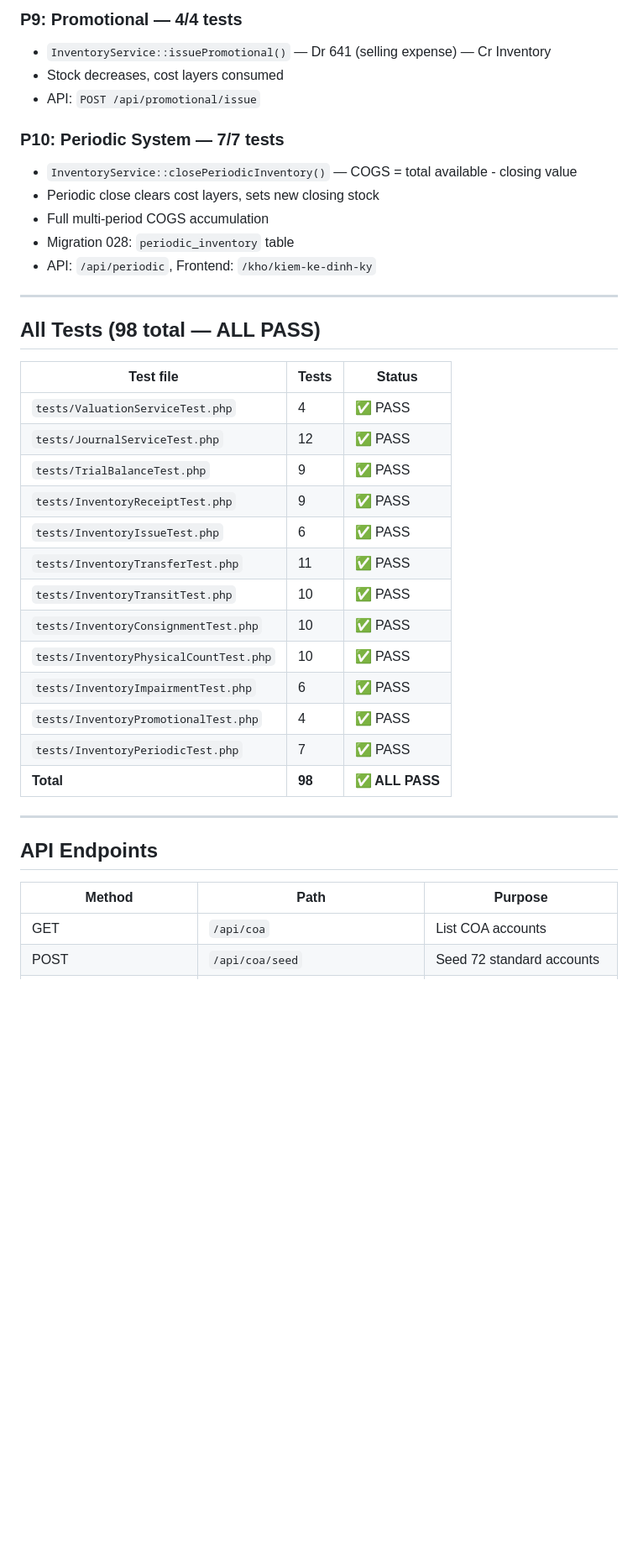
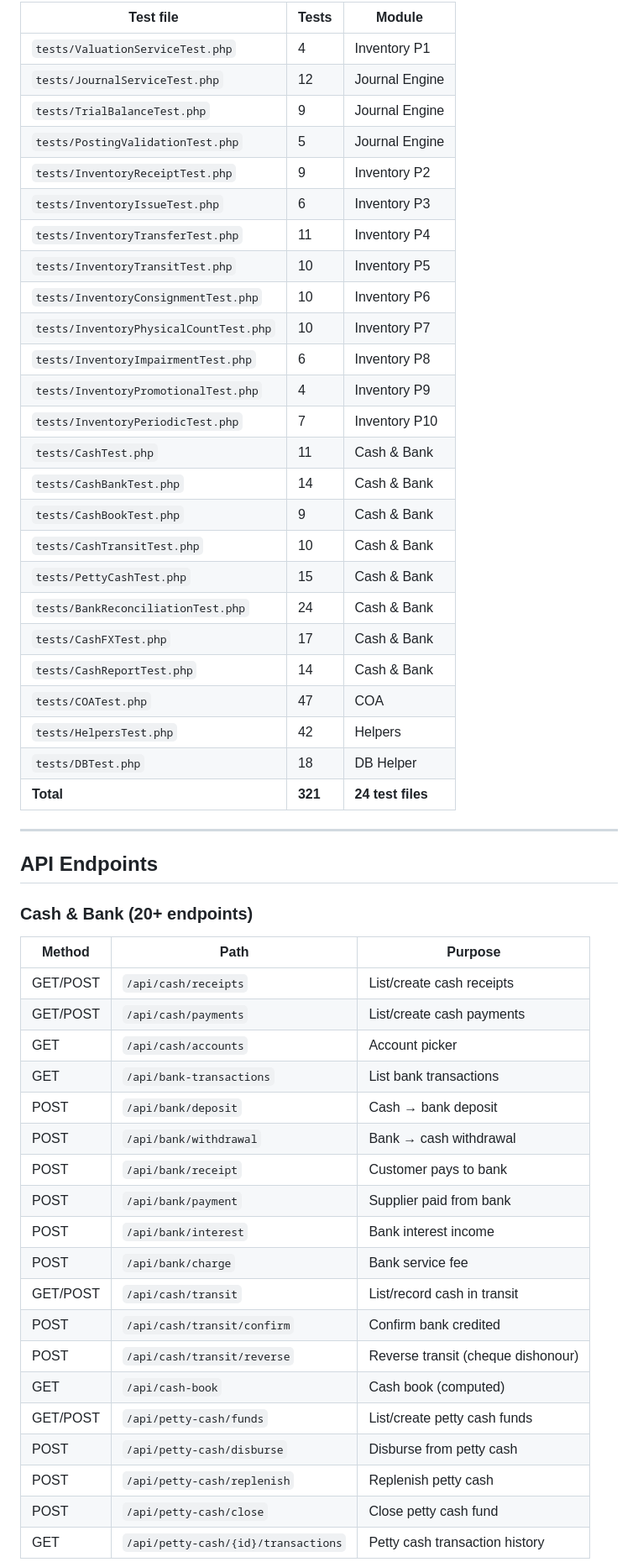
Before and after one commit to vqton/acctfirm, a Markdown page: PROGRESS.md, the part around one of its changes. Shown at 84% size. GitHub-like rendering; blank space fills up the shorter version.

Commit message:
Update PROGRESS.md: add FC Cash (UC-08), Cash Reports (UC-09), 321 tests, 36 migrations

```diff
--- a/PROGRESS.md
+++ b/PROGRESS.md
@@ -142,40 +149,55 @@ InventoryService::receiveGoods() / issueGoods() → JournalService + stock_qty +
-### P9: Promotional — 4/4 tests
-- `InventoryService::issuePromotional()` — Dr 641 (selling expense) — Cr Inventory
-- Stock decreases, cost layers consumed
-- API: `POST /api/promotional/issue`
-
-### P10: Periodic System — 7/7 tests
-- `InventoryService::closePeriodicInventory()` — COGS = total available - closing value
-- Periodic close clears cost layers, sets new closing stock
-- Full multi-period COGS accumulation
-- Migration 028: `periodic_inventory` table
-- API: `/api/periodic`, Frontend: `/kho/kiem-ke-dinh-ky`
-
----
-
-## All Tests (98 total — ALL PASS)
-
-| Test file | Tests | Status |
+| Test file | Tests | Module |
 |---|---|---|
-| `tests/ValuationServiceTest.php` | 4 | ✅ PASS |
-| `tests/JournalServiceTest.php` | 12 | ✅ PASS |
-| `tests/TrialBalanceTest.php` | 9 | ✅ PASS |
-| `tests/InventoryReceiptTest.php` | 9 | ✅ PASS |
-| `tests/InventoryIssueTest.php` | 6 | ✅ PASS |
-| `tests/InventoryTransferTest.php` | 11 | ✅ PASS |
-| `tests/InventoryTransitTest.php` | 10 | ✅ PASS |
-| `tests/InventoryConsignmentTest.php` | 10 | ✅ PASS |
-| `tests/InventoryPhysicalCountTest.php` | 10 | ✅ PASS |
-| `tests/InventoryImpairmentTest.php` | 6 | ✅ PASS |
-| `tests/InventoryPromotionalTest.php` | 4 | ✅ PASS |
-| `tests/InventoryPeriodicTest.php` | 7 | ✅ PASS |
-| **Total** | **98** | **✅ ALL PASS** |
+| `tests/ValuationServiceTest.php` | 4 | Inventory P1 |
+| `tests/JournalServiceTest.php` | 12 | Journal Engine |
+| `tests/TrialBalanceTest.php` | 9 | Journal Engine |
+| `tests/PostingValidationTest.php` | 5 | Journal Engine |
+| `tests/InventoryReceiptTest.php` | 9 | Inventory P2 |
+| `tests/InventoryIssueTest.php` | 6 | Inventory P3 |
+| `tests/InventoryTransferTest.php` | 11 | Inventory P4 |
+| `tests/InventoryTransitTest.php` | 10 | Inventory P5 |
+| `tests/InventoryConsignmentTest.php` | 10 | Inventory P6 |
+| `tests/InventoryPhysicalCountTest.php` | 10 | Inventory P7 |
+| `tests/InventoryImpairmentTest.php` | 6 | Inventory P8 |
+| `tests/InventoryPromotionalTest.php` | 4 | Inventory P9 |
+| `tests/InventoryPeriodicTest.php` | 7 | Inventory P10 |
+| `tests/CashTest.php` | 11 | Cash & Bank |
+| `tests/CashBankTest.php` | 14 | Cash & Bank |
+| `tests/CashBookTest.php` | 9 | Cash & Bank |
+| `tests/CashTransitTest.php` | 10 | Cash & Bank |
+| `tests/PettyCashTest.php` | 15 | Cash & Bank |
+| `tests/BankReconciliationTest.php` | 24 | Cash & Bank |
+| `tests/CashFXTest.php` | 17 | Cash & Bank |
+| `tests/CashReportTest.php` | 14 | Cash & Bank |
+| `tests/COATest.php` | 47 | COA |
+| `tests/HelpersTest.php` | 42 | Helpers |
+| `tests/DBTest.php` | 18 | DB Helper |
+| **Total** | **321** | **24 test files** |
 
 ---
 
 ## API Endpoints
 
+### Cash & Bank (20+ endpoints)
 | Method | Path | Purpose |
 |---|---|---|
-| GET | `/api/coa` | List COA accounts |
-| POST | `/api/coa/seed` | Seed 72 standard accounts |
+| GET/POST | `/api/cash/receipts` | List/create cash receipts |
+| GET/POST | `/api/cash/payments` | List/create cash payments |
+| GET | `/api/cash/accounts` | Account picker |
+| GET | `/api/bank-transactions` | List bank transactions |
+| POST | `/api/bank/deposit` | Cash → bank deposit |
+| POST | `/api/bank/withdrawal` | Bank → cash withdrawal |
+| POST | `/api/bank/receipt` | Customer pays to bank |
+| POST | `/api/bank/payment` | Supplier paid from bank |
+| POST | `/api/bank/interest` | Bank interest income |
+| POST | `/api/bank/charge` | Bank service fee |
+| GET/POST | `/api/cash/transit` | List/record cash in transit |
+| POST | `/api/cash/transit/confirm` | Confirm bank credited |
+| POST | `/api/cash/transit/reverse` | Reverse transit (cheque dishonour) |
+| GET | `/api/cash-book` | Cash book (computed) |
+| GET/POST | `/api/petty-cash/funds` | List/create petty cash funds |
+| POST | `/api/petty-cash/disburse` | Disburse from petty cash |
+| POST | `/api/petty-cash/replenish` | Replenish petty cash |
+| POST | `/api/petty-cash/close` | Close petty cash fund |
+| GET | `/api/petty-cash/{id}/transactions` | Petty cash transaction history |
+
```
Also changed, not shown: other parts of PROGRESS.md (+202 -107 lines).
